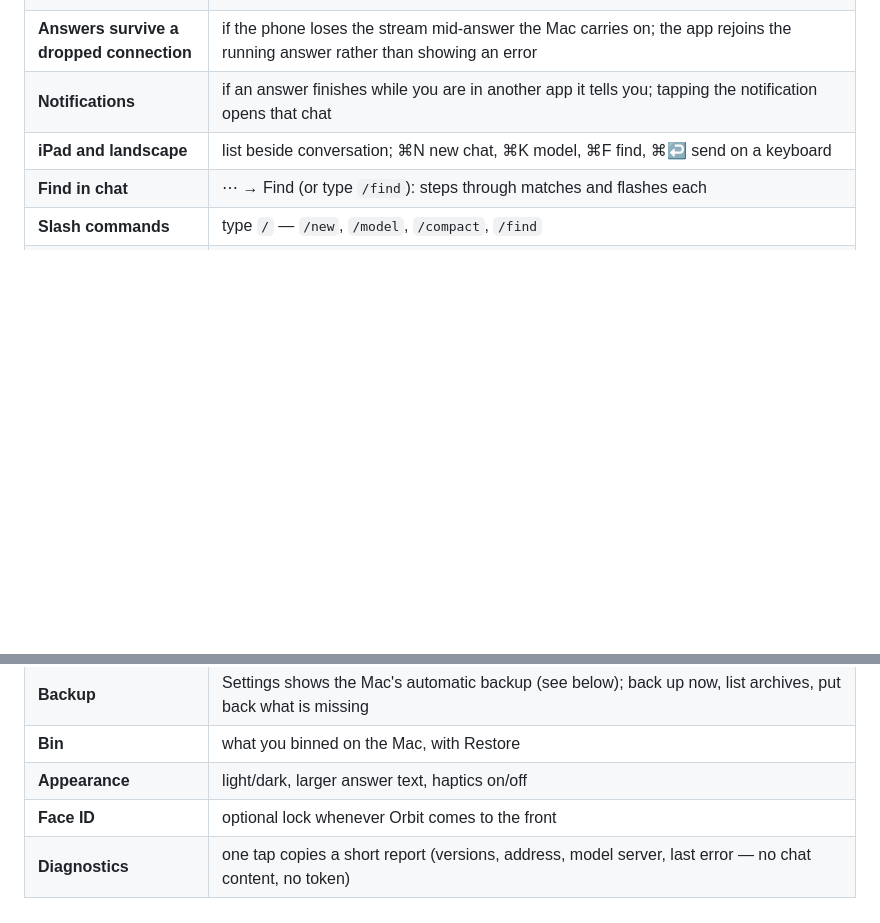
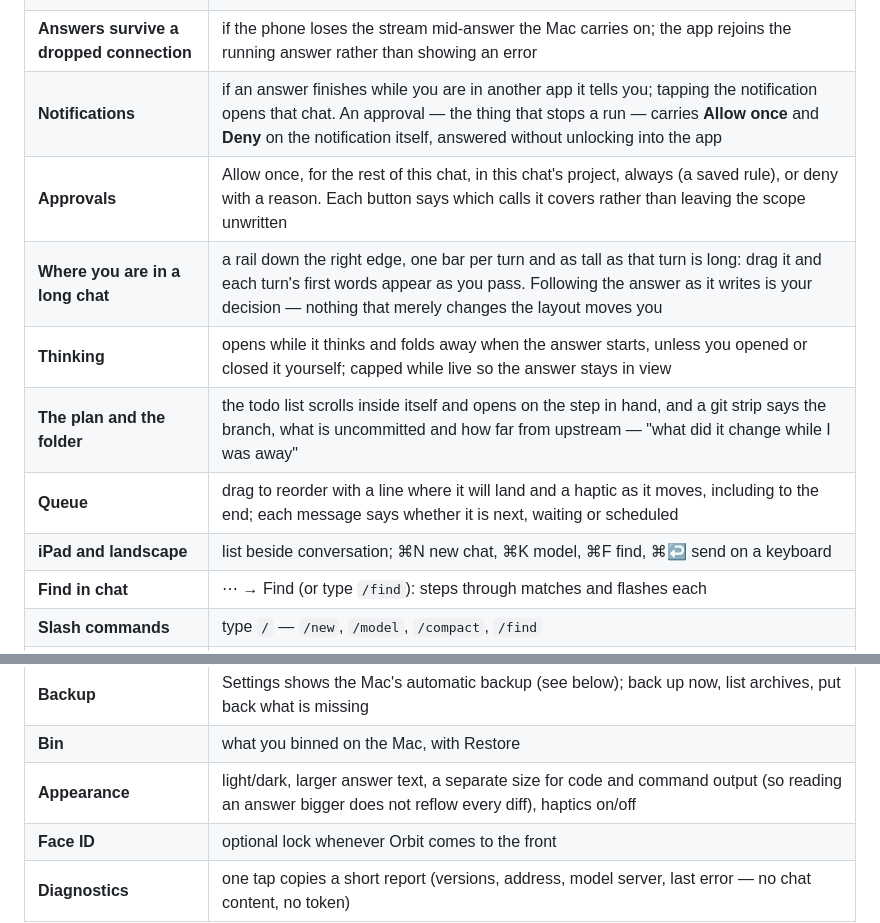
Before and after one commit to Micropeptide/Orbit, a Markdown page: docs/phone.md, 2 parts joined by grey strips. GitHub-like rendering; blank space fills up the shorter version.

Commit message:
Say what the phone does now
Co-Authored-By: Claude Opus 5 <noreply@anthropic.com>

```diff
--- a/docs/phone.md
+++ b/docs/phone.md
@@ -56,7 +56,12 @@ for anyone building something similar in [tailnet-playbook.md](tailnet-playbook.
 | **Offline** | last chat list and recent conversations cached on the phone; a banner says when the copy is stale |
 | **Both sides stay in step** | a message sent from the phone appears in the Mac's browser within a few seconds, and the other way round; an answer started on one device is joined mid-stream on the other |
 | **Answers survive a dropped connection** | if the phone loses the stream mid-answer the Mac carries on; the app rejoins the running answer rather than showing an error |
-| **Notifications** | if an answer finishes while you are in another app it tells you; tapping the notification opens that chat |
+| **Notifications** | if an answer finishes while you are in another app it tells you; tapping the notification opens that chat. An approval — the thing that stops a run — carries **Allow once** and **Deny** on the notification itself, answered without unlocking into the app |
+| **Approvals** | Allow once, for the rest of this chat, in this chat's project, always (a saved rule), or deny with a reason. Each button says which calls it covers rather than leaving the scope unwritten |
+| **Where you are in a long chat** | a rail down the right edge, one bar per turn and as tall as that turn is long: drag it and each turn's first words appear as you pass. Following the answer as it writes is your decision — nothing that merely changes the layout moves you |
+| **Thinking** | opens while it thinks and folds away when the answer starts, unless you opened or closed it yourself; capped while live so the answer stays in view |
+| **The plan and the folder** | the todo list scrolls inside itself and opens on the step in hand, and a git strip says the branch, what is uncommitted and how far from upstream — "what did it change while I was away" |
+| **Queue** | drag to reorder with a line where it will land and a haptic as it moves, including to the end; each message says whether it is next, waiting or scheduled |
 | **iPad and landscape** | list beside conversation; ⌘N new chat, ⌘K model, ⌘F find, ⌘↩ send on a keyboard |
 | **Find in chat** | ⋯ → Find (or type `/find`): steps through matches and flashes each |
 | **Slash commands** | type `/` — `/new`, `/model`, `/compact`, `/find` |
@@ -68,7 +73,7 @@ for anyone building something similar in [tailnet-playbook.md](tailnet-playbook.
 | **Screen control** | A separate toggle, also in Settings — lets the Mac see its own screen and click/type/press keys there. Off by default, and not turned on by Full access; still asks before a click unless Full access is also on |
 | **Backup** | Settings shows the Mac's automatic backup (see below); back up now, list archives, put back what is missing |
 | **Bin** | what you binned on the Mac, with Restore |
-| **Appearance** | light/dark, larger answer text, haptics on/off |
+| **Appearance** | light/dark, larger answer text, a separate size for code and command output (so reading an answer bigger does not reflow every diff), haptics on/off |
 | **Face ID** | optional lock whenever Orbit comes to the front |
 | **Diagnostics** | one tap copies a short report (versions, address, model server, last error — no chat content, no token) |
 
```
